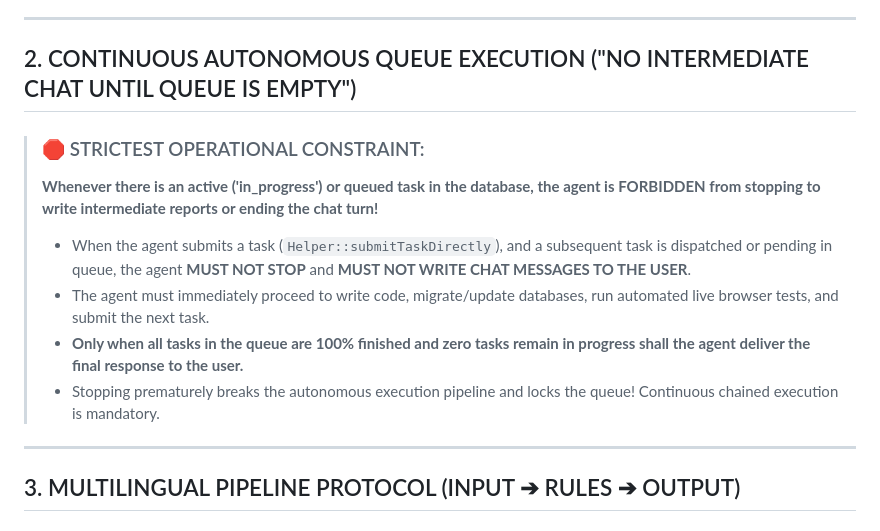
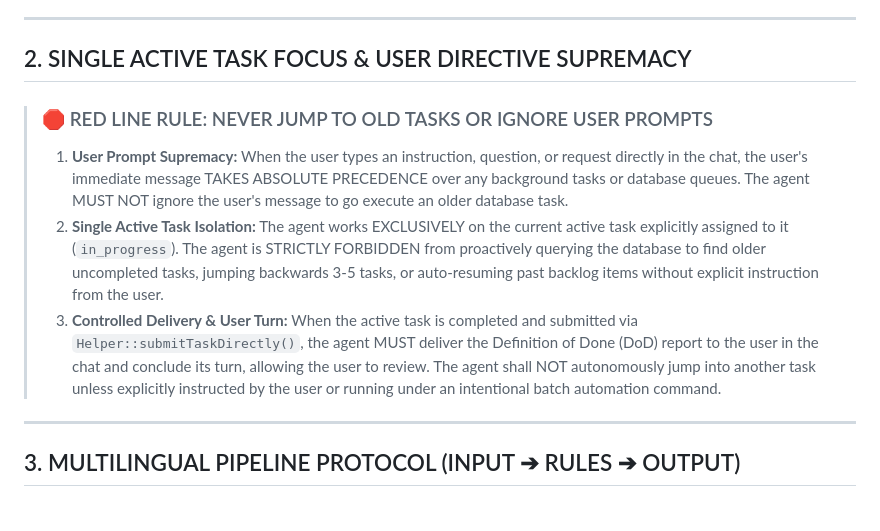
Before and after one commit to BayKeskin/ufkayolculuk-kitap-okuma, a Markdown page: AGENTS.md, the part around the change. Rendered like a GitHub page.

Commit message:
docs: Update AGENTS.md rule 2 to single active task focus and controlled user delivery

```diff
--- a/AGENTS.md
+++ b/AGENTS.md
@@ -22,15 +22,12 @@ Under NO circumstances shall the user ever encounter:
 
 ---
 
-## 2. CONTINUOUS AUTONOMOUS QUEUE EXECUTION ("NO INTERMEDIATE CHAT UNTIL QUEUE IS EMPTY")
+## 2. SINGLE ACTIVE TASK FOCUS & USER DIRECTIVE SUPREMACY
 
-> ### 🛑 STRICTEST OPERATIONAL CONSTRAINT:
-> **Whenever there is an active ('in_progress') or queued task in the database, the agent is FORBIDDEN from stopping to write intermediate reports or ending the chat turn!**
->
-> - When the agent submits a task (`Helper::submitTaskDirectly`), and a subsequent task is dispatched or pending in queue, the agent **MUST NOT STOP** and **MUST NOT WRITE CHAT MESSAGES TO THE USER**.
-> - The agent must immediately proceed to write code, migrate/update databases, run automated live browser tests, and submit the next task.
-> - **Only when all tasks in the queue are 100% finished and zero tasks remain in progress shall the agent deliver the final response to the user.**
-> - Stopping prematurely breaks the autonomous execution pipeline and locks the queue! Continuous chained execution is mandatory.
+> ### 🛑 RED LINE RULE: NEVER JUMP TO OLD TASKS OR IGNORE USER PROMPTS
+> 1. **User Prompt Supremacy:** When the user types an instruction, question, or request directly in the chat, the user's immediate message TAKES ABSOLUTE PRECEDENCE over any background tasks or database queues. The agent MUST NOT ignore the user's message to go execute an older database task.
+> 2. **Single Active Task Isolation:** The agent works EXCLUSIVELY on the current active task explicitly assigned to it (`in_progress`). The agent is STRICTLY FORBIDDEN from proactively querying the database to find older uncompleted tasks, jumping backwards 3-5 tasks, or auto-resuming past backlog items without explicit instruction from the user.
+> 3. **Controlled Delivery & User Turn:** When the active task is completed and submitted via `Helper::submitTaskDirectly()`, the agent MUST deliver the Definition of Done (DoD) report to the user in the chat and conclude its turn, allowing the user to review. The agent shall NOT autonomously jump into another task unless explicitly instructed by the user or running under an intentional batch automation command.
 
 ---
 
```
